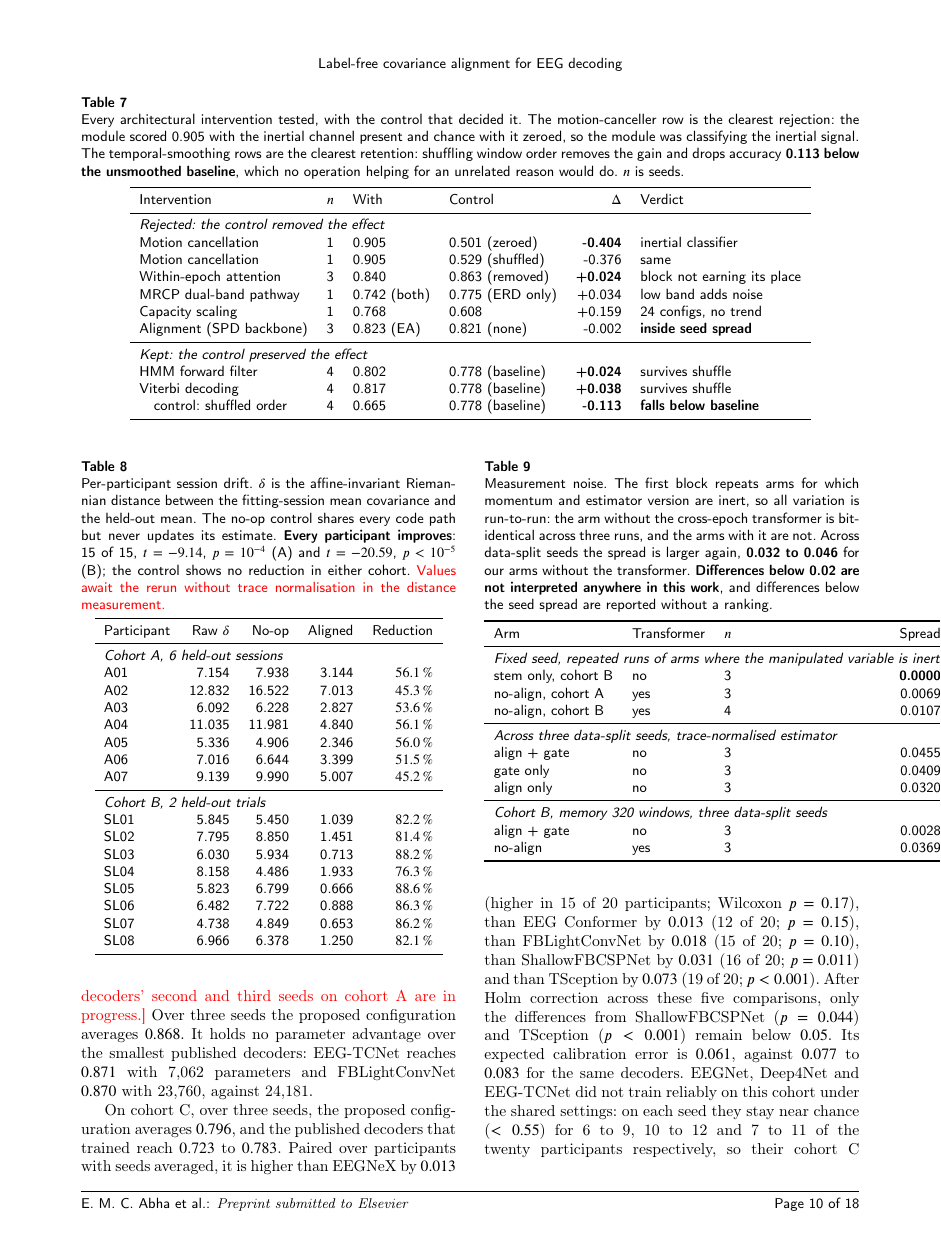
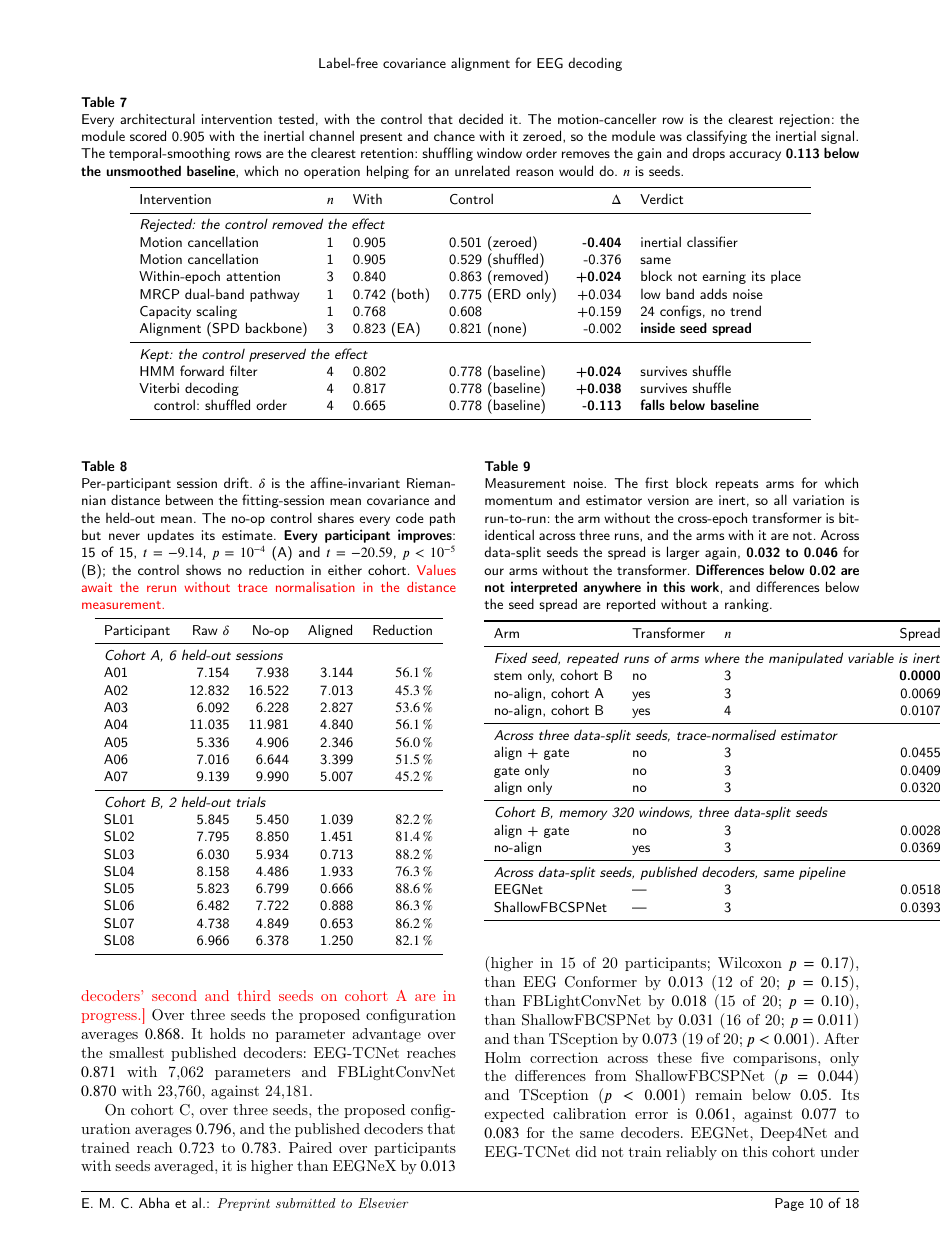
Before and after one commit to wshuv-o/calmnet, a LaTeX paper (paper/cas_calmnet.tex, which reads paper/tables_auto.tex): page 11 of 21. Compiled offline with pdfLaTeX; a LaTeX package or settings file that is missing is left out.

Commit message:
Cohort A three-seed baselines: ShallowFBCSPNet 0.849, EEGNet 0.856
Co-Authored-By: Claude Opus 5 (1M context) <noreply@anthropic.com>

```diff
--- a/paper/tables_auto.tex
+++ b/paper/tables_auto.tex
@@ -172,6 +172,10 @@ align only & no & 3 & 0.0320 \\
 \multicolumn{4}{l}{\textit{Cohort B, memory 320 windows, three data-split seeds}} \\
 align + gate & no & 3 & 0.0028 \\
 no-align & yes & 3 & 0.0369 \\
+\midrule
+\multicolumn{4}{l}{\textit{Across data-split seeds, published decoders, same pipeline}} \\
+EEGNet & --- & 3 & 0.0518 \\
+ShallowFBCSPNet & --- & 3 & 0.0393 \\
 \bottomrule
 \end{tabular}
 \end{table}
```
Also changed, not shown: paper/cas_calmnet.pdf, paper/tables_auto.tex (4 more changed lines), 2 other files.
